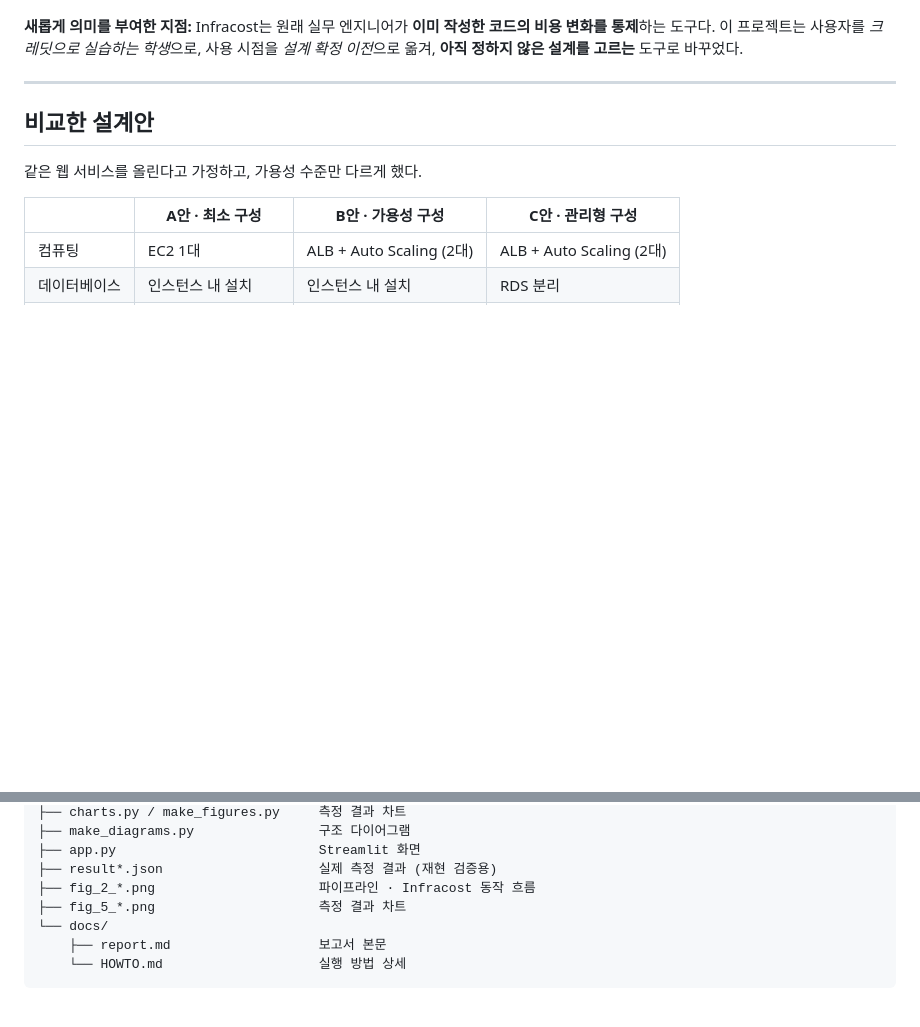
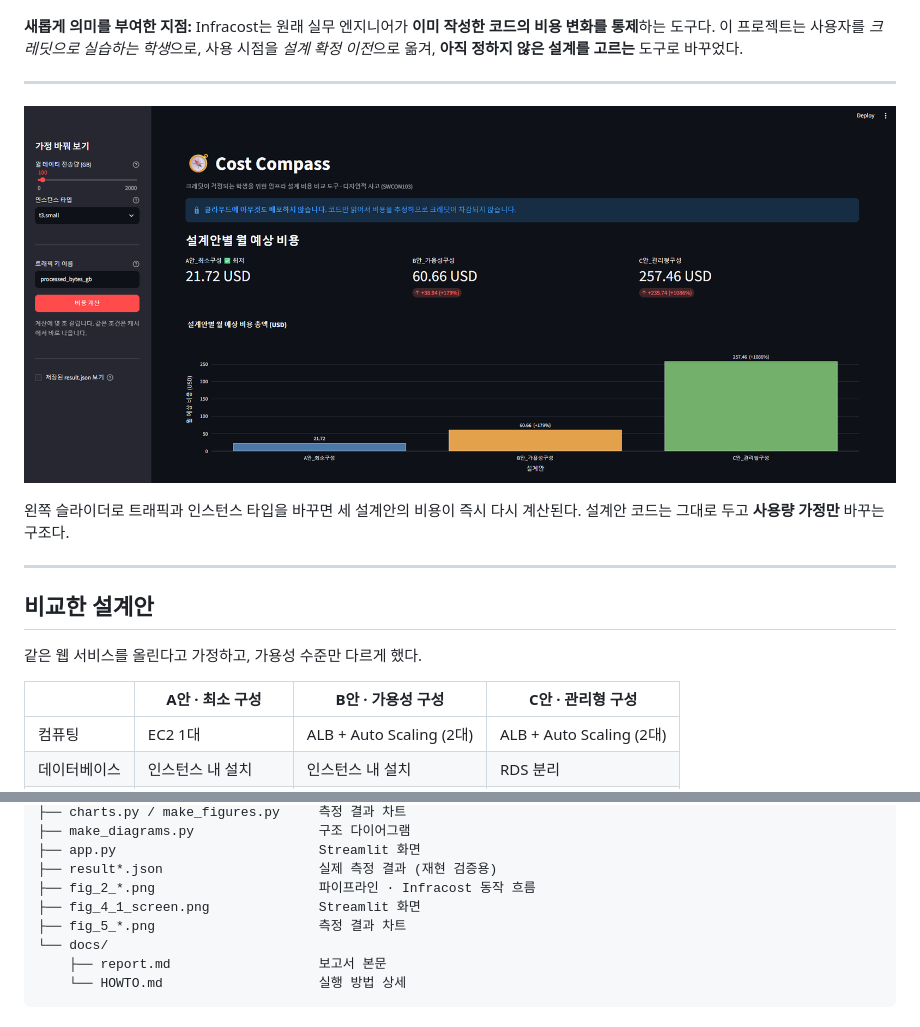
Before and after one commit to philipn337-namphil/cost_compass_maker_movement, a Markdown page: README.md, 2 parts joined by grey strips. Rendered like a GitHub page; pictures changed too: fig_4_1_screen.png (added); blank space fills up the shorter version.

```diff
--- a/README.md
+++ b/README.md
@@ -52,6 +52,12 @@ Infracost는 클라우드 계정에 접속하지 않고 **코드만 로컬에서
 ![Infracost 동작 흐름](fig_2_2_infracost_flow.png)
 
 **새롭게 의미를 부여한 지점:** Infracost는 원래 실무 엔지니어가 **이미 작성한 코드의 비용 변화를 통제**하는 도구다. 이 프로젝트는 사용자를 *크레딧으로 실습하는 학생*으로, 사용 시점을 *설계 확정 이전*으로 옮겨, **아직 정하지 않은 설계를 고르는** 도구로 바꾸었다.
+
+---
+
+![Cost Compass 화면](fig_4_1_screen.png)
+
+왼쪽 슬라이더로 트래픽과 인스턴스 타입을 바꾸면 세 설계안의 비용이 즉시 다시 계산된다. 설계안 코드는 그대로 두고 **사용량 가정만** 바꾸는 구조다.
 
 ---
 
@@ -168,6 +174,7 @@ streamlit run app.py
 ├── app.py                          Streamlit 화면
 ├── result*.json                    실제 측정 결과 (재현 검증용)
 ├── fig_2_*.png                     파이프라인 · Infracost 동작 흐름
+├── fig_4_1_screen.png              Streamlit 화면
 ├── fig_5_*.png                     측정 결과 차트
 └── docs/
     ├── report.md                   보고서 본문
```
Also changed, not shown: docs/report.md (+56 -28 lines).
